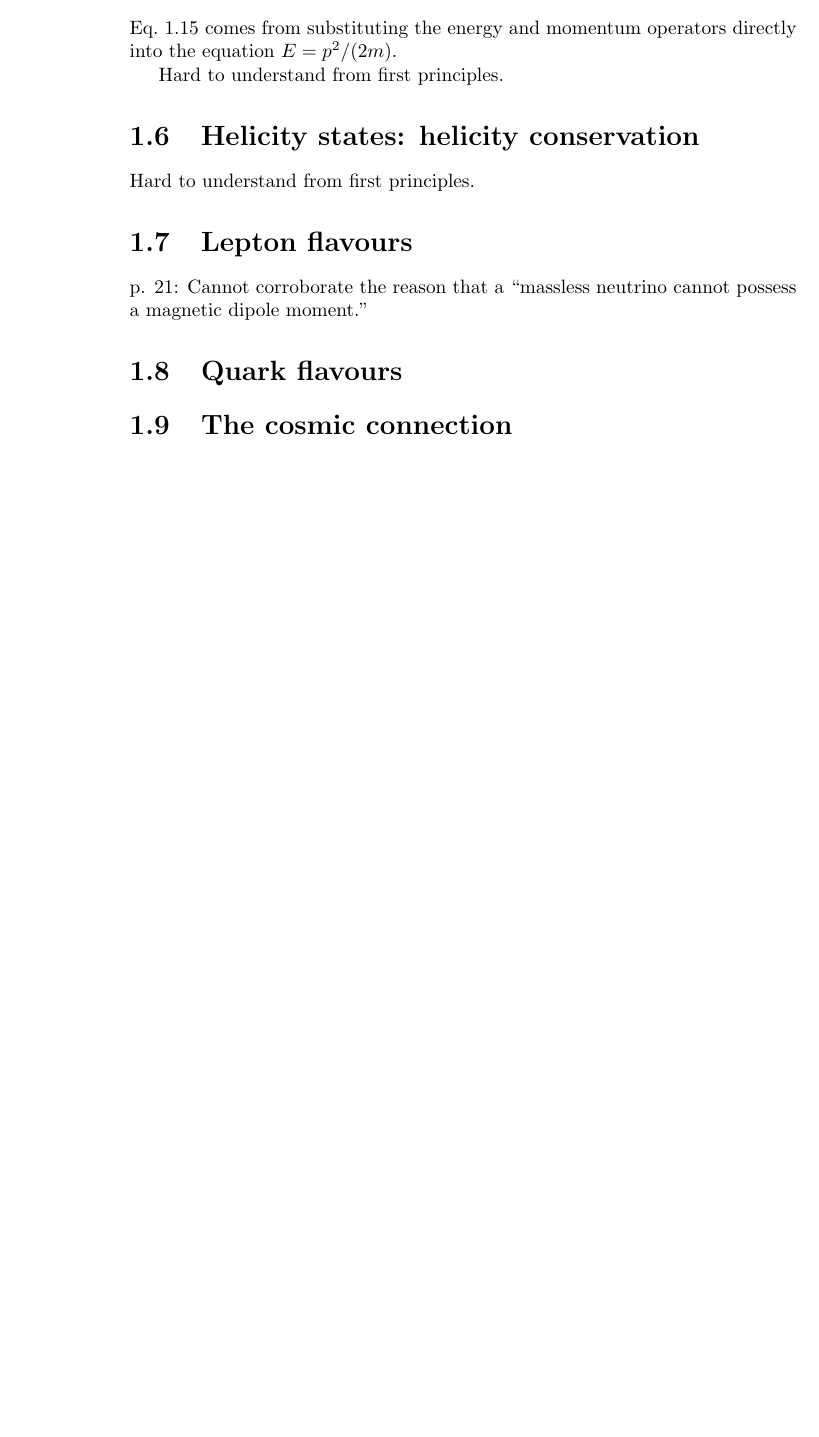
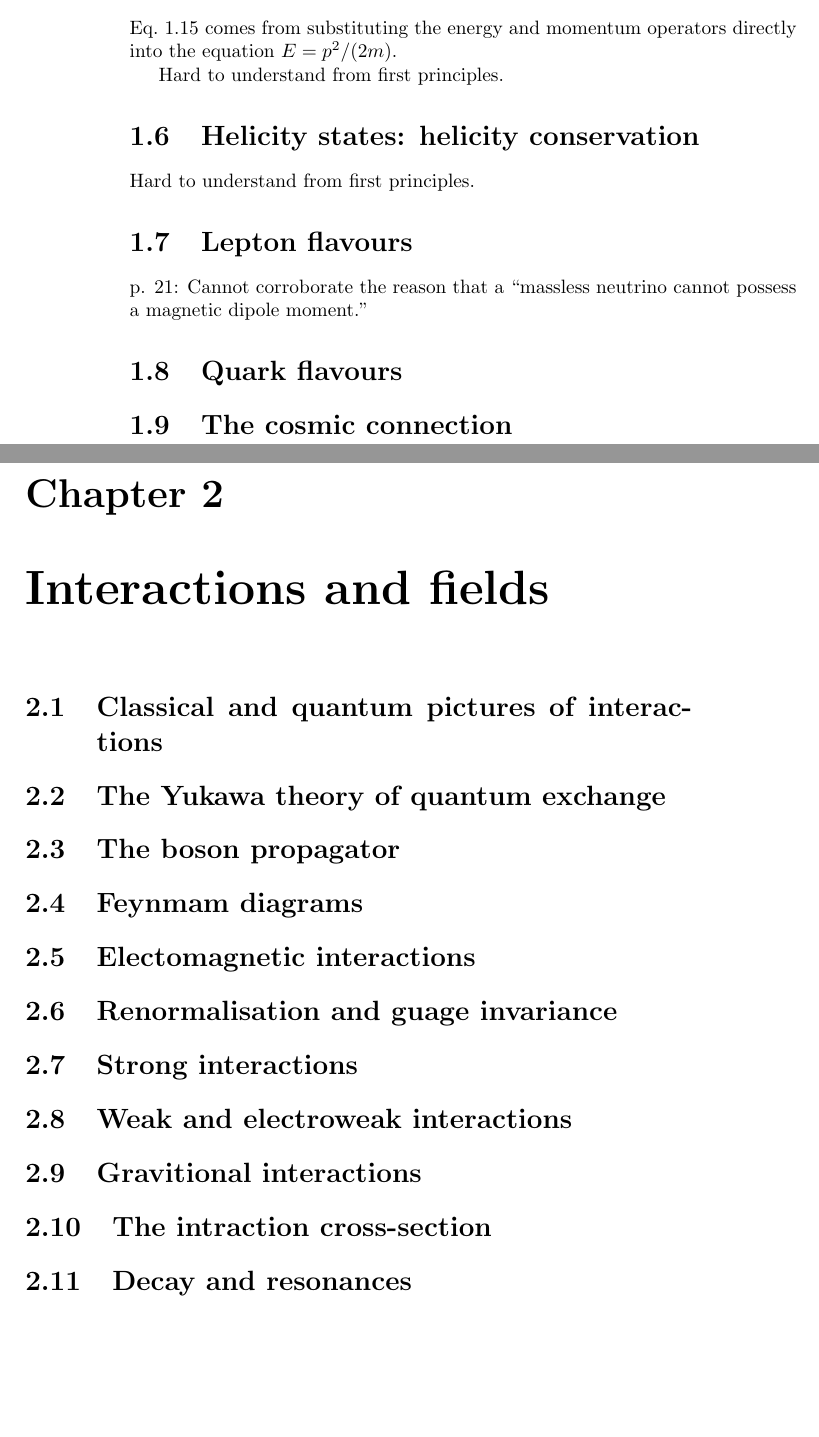
Before and after one commit to markito3/docs, a LaTeX book (perkins_notes/perkins_notes.tex): part of page 2 of 2 before the commit and two parts of pages 2 and 3 of 3 after it, the two joined at a grey line, cut so that both start at the same text, the shorter picture padded with empty space. Compiled offline with pdfLaTeX.

Commit message:
added chapter sections

```diff
--- a/perkins_notes/perkins_notes.tex
+++ b/perkins_notes/perkins_notes.tex
@@ -53,4 +53,17 @@ p. 21: Cannot corroborate the reason that a ``massless neutrino cannot possess a
 \section{Quark flavours}
 \section{The cosmic connection}
 
+\chapter{Interactions and fields}
+\section{Classical and quantum pictures of interactions}
+\section{The Yukawa theory of quantum exchange}
+\section{The boson propagator}
+\section{Feynmam diagrams}
+\section{Electomagnetic interactions}
+\section{Renormalisation and guage invariance}
+\section{Strong interactions}
+\section{Weak and electroweak interactions}
+\section{Gravitional interactions}
+\section{The intraction cross-section}
+\section{Decay and resonances}
+
 \end{document}
```
